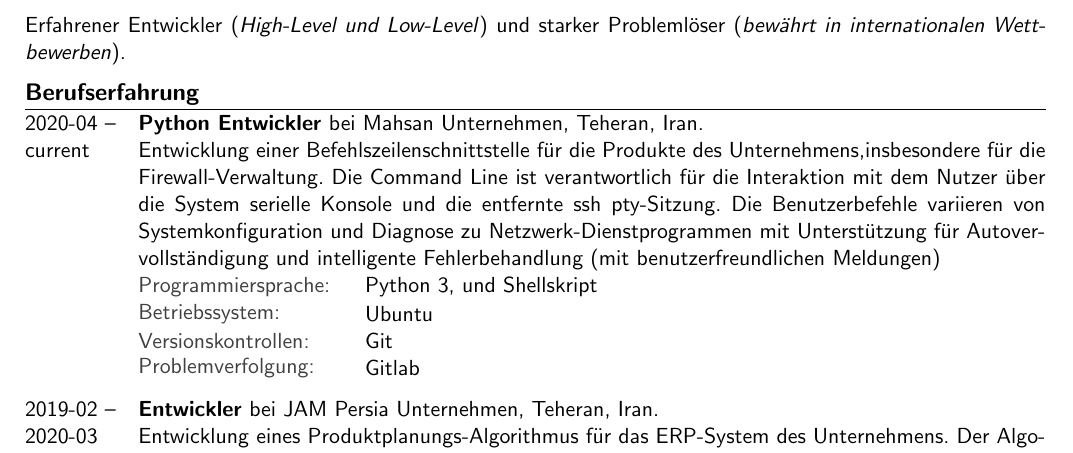
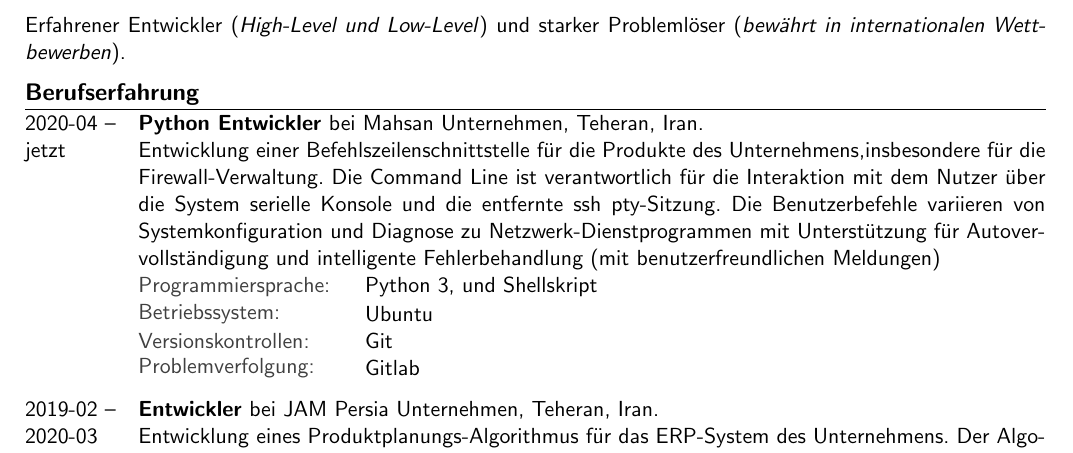
Before and after one commit to fmwviormv/cv, a LaTeX document (python_developer-de.tex): part of page 1 of 2, cut so that both start at the same text. Compiled offline with pdfLaTeX.

Commit message:
current -> jetzt

```diff
--- a/python_developer-de.tex
+++ b/python_developer-de.tex
@@ -72,7 +72,7 @@ Probleml"oser (\textit{bew"ahrt in internationalen Wettbewerben}).
 \section{Berufserfahrung}
 
 \begin{mytable}
-\myitem{2020-04 -- current}{%
+\myitem{2020-04 -- jetzt}{%
 \textbf{Python Entwickler} bei
 Mahsan Unternehmen, Teheran, Iran.
 
```
